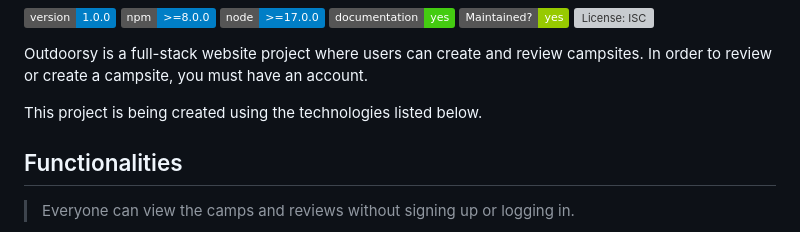
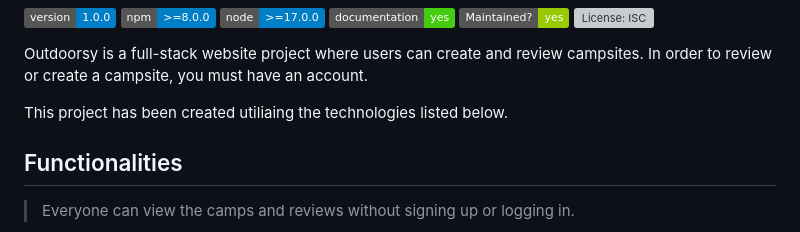
Before and after one commit to joshl26/Outdoorsy, a Markdown page: README.md, the part around the change. Drawn GitHub-style; badges without logos; grey boxes are pictures that could not be loaded.

```diff
--- a/README.md
+++ b/README.md
@@ -17,7 +17,7 @@
 
 Outdoorsy is a full-stack website project where users can create and review campsites. In order to review or create a campsite, you must have an account.
 
-This project is being created using the technologies listed below.
+This project has been created utiliaing the technologies listed below.
 
 
 ## Functionalities
```
